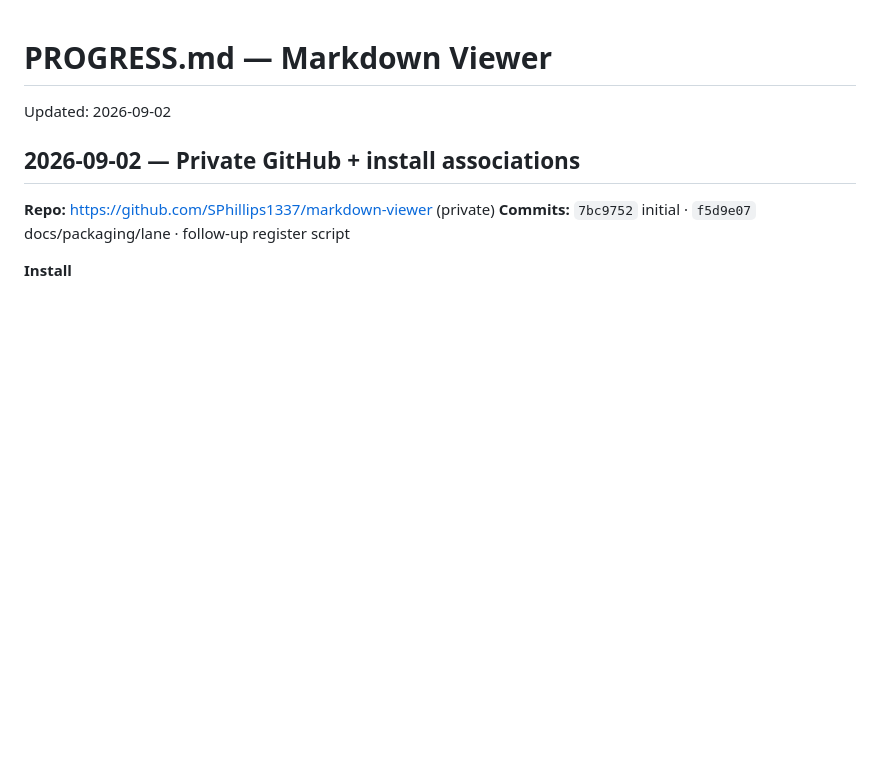
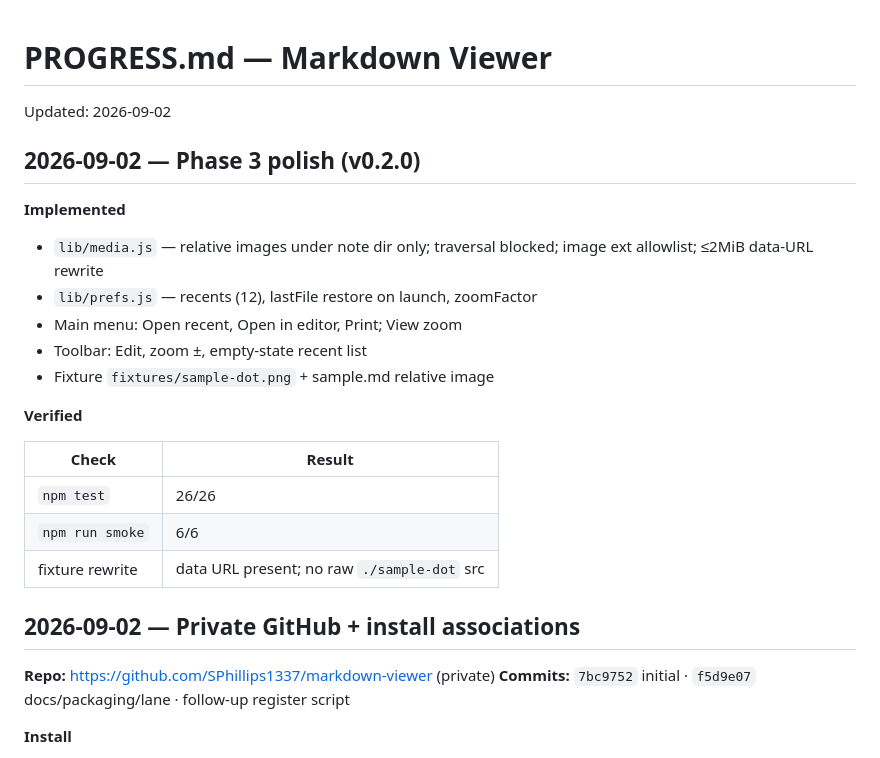
Before and after one commit to HappyMonkeyAI/markdown-viewer, a Markdown page: PROGRESS.md, the part around the change. Rendered like a GitHub page; blank space fills up the shorter version.

Commit message:
docs: PROGRESS for Phase 3 / v0.2.0

```diff
--- a/PROGRESS.md
+++ b/PROGRESS.md
@@ -1,6 +1,24 @@
 # PROGRESS.md — Markdown Viewer
 
 Updated: 2026-09-02
+
+## 2026-09-02 — Phase 3 polish (v0.2.0)
+
+**Implemented**
+
+- `lib/media.js` — relative images under note dir only; traversal blocked; image ext allowlist; ≤2MiB data-URL rewrite
+- `lib/prefs.js` — recents (12), lastFile restore on launch, zoomFactor
+- Main menu: Open recent, Open in editor, Print; View zoom
+- Toolbar: Edit, zoom ±, empty-state recent list
+- Fixture `fixtures/sample-dot.png` + sample.md relative image
+
+**Verified**
+
+| Check | Result |
+|-------|--------|
+| `npm test` | 26/26 |
+| `npm run smoke` | 6/6 |
+| fixture rewrite | data URL present; no raw `./sample-dot` src |
 
 ## 2026-09-02 — Private GitHub + install associations
 
```
